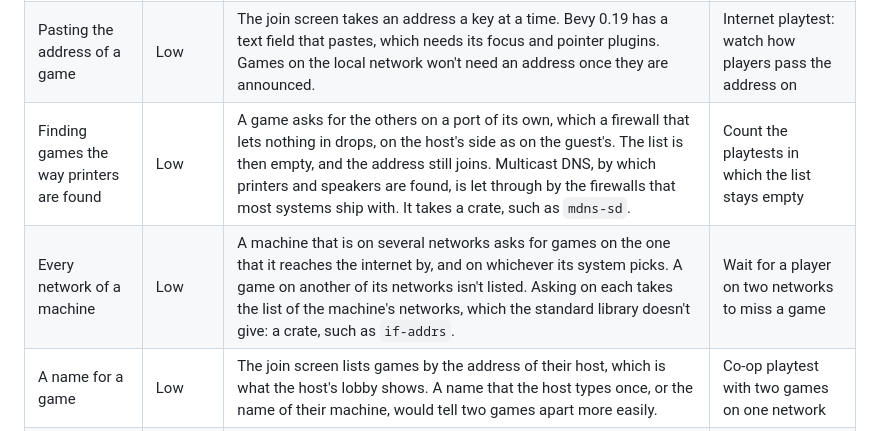
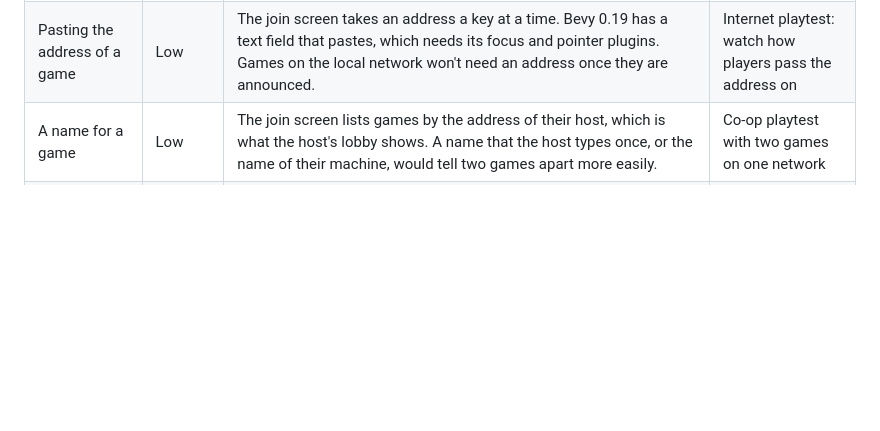
Before and after one commit to DaraJKong/tanku, a Markdown page: docs/IDEAS.md, the part around the change. Rendered like a GitHub page; blank space fills up the shorter version.

Commit message:
Take two ideas out that multicast DNS made real
Finding games the way printers are found, and asking on every network of a
machine: both came with the change to multicast DNS.

Co-Authored-By: Claude Opus 5.5 <noreply@anthropic.com>

```diff
--- a/docs/IDEAS.md
+++ b/docs/IDEAS.md
@@ -26,8 +26,6 @@ Ideas that aren't in the specification. They are ranked by likely usefulness and
 | The sound of a repair | Low | A repair makes no sound until it is done. A tick for each second, or a tone that rises, would tell a player who looks elsewhere that the repair goes on, and the others that someone is at it. | Co-op playtest: watch whether players let go of the key too early |
 | Fewer tellings of bullets | Low | A host tells where each bullet is at every tick, though a guest works that out itself between two bounces. Telling of a bullet when it is fired and when it bounces would take most of the traffic of a fight away: about 16 kB/s to each guest in a small one. A guest that works a bounce out wrong would then show the bullet in the wrong place until the next telling. The fuse of a mine, a gun that reloads and a shield that recharges are told at every tick in the same way, and a guest could count them down itself: four mines and two reloading guns took as much as everything else between two machines at rest, 6 kB/s. | Measure the traffic in a late sector first |
 | Pasting the address of a game | Low | The join screen takes an address a key at a time. Bevy 0.19 has a text field that pastes, which needs its focus and pointer plugins. Games on the local network won't need an address once they are announced. | Internet playtest: watch how players pass the address on |
-| Finding games the way printers are found | Low | A game asks for the others on a port of its own, which a firewall that lets nothing in drops, on the host's side as on the guest's. The list is then empty, and the address still joins. Multicast DNS, by which printers and speakers are found, is let through by the firewalls that most systems ship with. It takes a crate, such as `mdns-sd`. | Count the playtests in which the list stays empty |
-| Every network of a machine | Low | A machine that is on several networks asks for games on the one that it reaches the internet by, and on whichever its system picks. A game on another of its networks isn't listed. Asking on each takes the list of the machine's networks, which the standard library doesn't give: a crate, such as `if-addrs`. | Wait for a player on two networks to miss a game |
 | A name for a game | Low | The join screen lists games by the address of their host, which is what the host's lobby shows. A name that the host types once, or the name of their machine, would tell two games apart more easily. | Co-op playtest with two games on one network |
 | Waiting room | Low | Someone who comes while a run is in progress is turned away. They could wait in the lobby, or watch the run, until it ends. | Co-op playtests: count how often a friend arrives late |
 | A port of the host's choice | Low | A hosted game always listens on UDP port 28405, which another program on the host's machine may hold. A setting would let the host pick another. Guests can already type a port after the address. | Add it when someone needs it |
```
